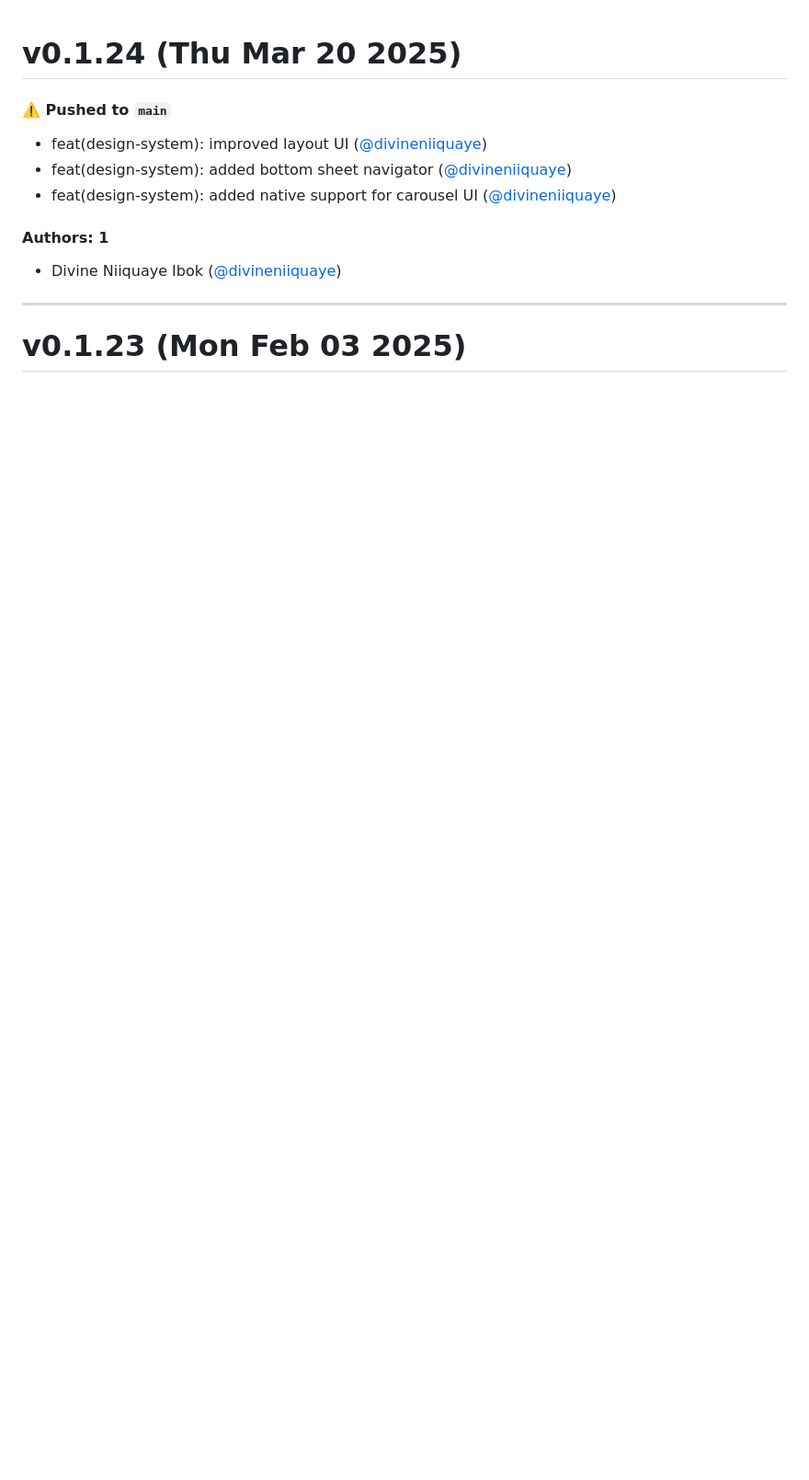
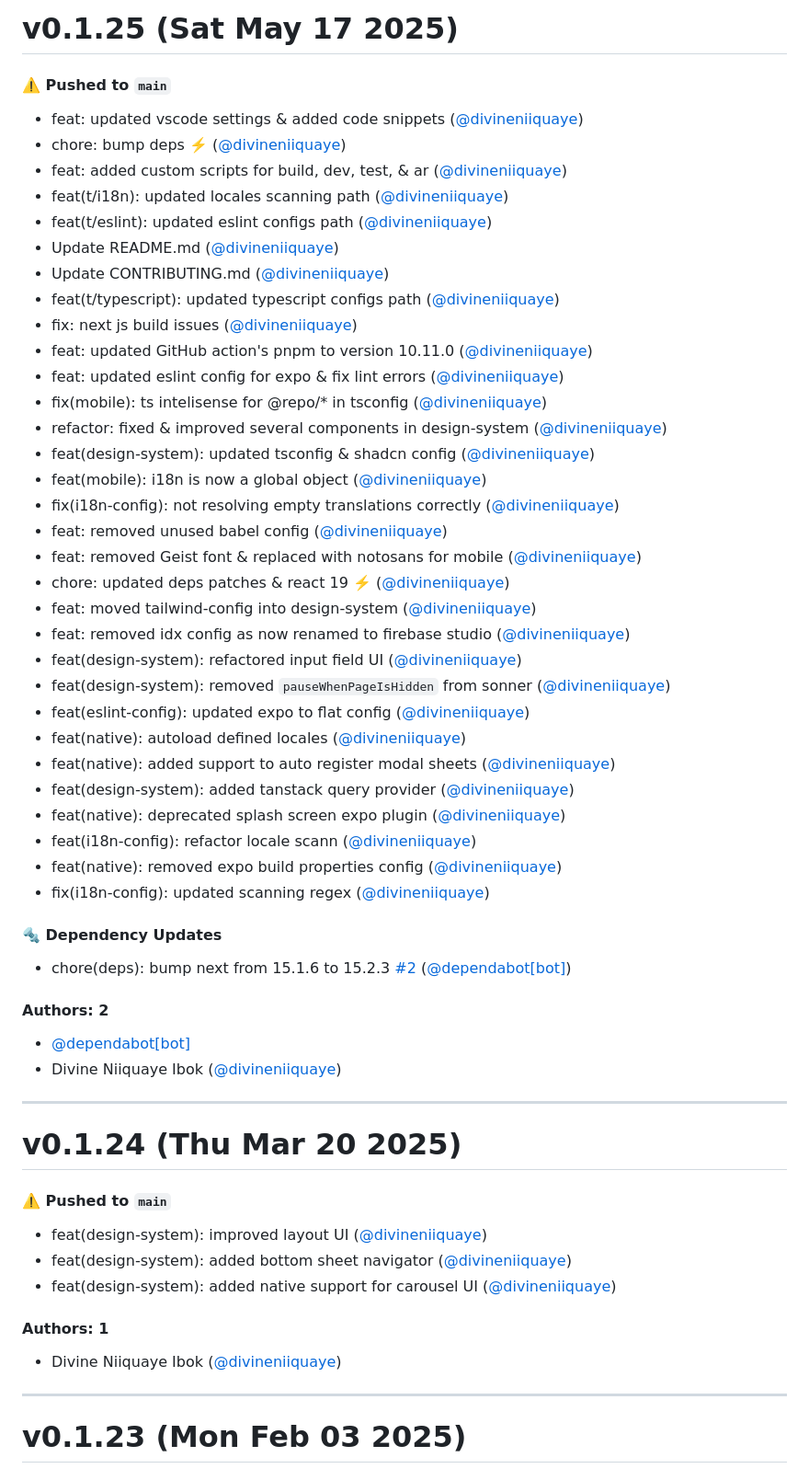
Before and after one commit to divineniiquaye/pho-monorepo, a Markdown page: CHANGELOG.md, the part around the change. Shown at 92% size. GitHub-like rendering; blank space fills up the shorter version.

Commit message:
Update CHANGELOG.md [skip ci]

```diff
--- a/CHANGELOG.md
+++ b/CHANGELOG.md
@@ -1,3 +1,50 @@
+# v0.1.25 (Sat May 17 2025)
+
+#### ⚠️ Pushed to `main`
+
+- feat: updated vscode settings & added code snippets ([@divineniiquaye](https://github.com/divineniiquaye))
+- chore: bump deps ⚡️ ([@divineniiquaye](https://github.com/divineniiquaye))
+- feat: added custom scripts for build, dev, test, & ar ([@divineniiquaye](https://github.com/divineniiquaye))
+- feat(t/i18n): updated locales scanning path ([@divineniiquaye](https://github.com/divineniiquaye))
+- feat(t/eslint): updated eslint configs path ([@divineniiquaye](https://github.com/divineniiquaye))
+- Update README.md ([@divineniiquaye](https://github.com/divineniiquaye))
+- Update CONTRIBUTING.md ([@divineniiquaye](https://github.com/divineniiquaye))
+- feat(t/typescript): updated typescript configs path ([@divineniiquaye](https://github.com/divineniiquaye))
+- fix: next js build issues ([@divineniiquaye](https://github.com/divineniiquaye))
+- feat: updated GitHub action's pnpm to version 10.11.0 ([@divineniiquaye](https://github.com/divineniiquaye))
+- feat: updated eslint config for expo & fix lint errors ([@divineniiquaye](https://github.com/divineniiquaye))
+- fix(mobile): ts intelisense for @repo/* in tsconfig ([@divineniiquaye](https://github.com/divineniiquaye))
+- refactor: fixed & improved several components in design-system ([@divineniiquaye](https://github.com/divineniiquaye))
+- feat(design-system): updated tsconfig & shadcn config ([@divineniiquaye](https://github.com/divineniiquaye))
+- feat(mobile): i18n is now a global object ([@divineniiquaye](https://github.com/divineniiquaye))
+- fix(i18n-config): not resolving empty translations correctly ([@divineniiquaye](https://github.com/divineniiquaye))
+- feat: removed unused babel config ([@divineniiquaye](https://github.com/divineniiquaye))
+- feat: removed Geist font & replaced with notosans for mobile ([@divineniiquaye](https://github.com/divineniiquaye))
+- chore: updated deps patches & react 19 ⚡️ ([@divineniiquaye](https://github.com/divineniiquaye))
+- feat: moved tailwind-config into design-system ([@divineniiquaye](https://github.com/divineniiquaye))
+- feat: removed idx config as now renamed to firebase studio ([@divineniiquaye](https://github.com/divineniiquaye))
+- feat(design-system): refactored input field UI ([@divineniiquaye](https://github.com/divineniiquaye))
+- feat(design-system): removed `pauseWhenPageIsHidden` from sonner ([@divineniiquaye](https://github.com/divineniiquaye))
+- feat(eslint-config): updated expo to flat config ([@divineniiquaye](https://github.com/divineniiquaye))
+- feat(native): autoload defined locales ([@divineniiquaye](https://github.com/divineniiquaye))
+- feat(native): added support to auto register modal sheets ([@divineniiquaye](https://github.com/divineniiquaye))
+- feat(design-system): added tanstack query provider ([@divineniiquaye](https://github.com/divineniiquaye))
+- feat(native): deprecated splash screen expo plugin ([@divineniiquaye](https://github.com/divineniiquaye))
+- feat(i18n-config): refactor locale scann ([@divineniiquaye](https://github.com/divineniiquaye))
+- feat(native): removed expo build properties config ([@divineniiquaye](https://github.com/divineniiquaye))
+- fix(i18n-config): updated scanning regex ([@divineniiquaye](https://github.com/divineniiquaye))
+
+#### 🔩 Dependency Updates
+
+- chore(deps): bump next from 15.1.6 to 15.2.3 [#2](https://github.com/divineniiquaye/pho-monorepo/pull/2) ([@dependabot[bot]](https://github.com/dependabot[bot]))
+
+#### Authors: 2
+
+- [@dependabot[bot]](https://github.com/dependabot[bot])
+- Divine Niiquaye Ibok ([@divineniiquaye](https://github.com/divineniiquaye))
+
+---
+
 # v0.1.24 (Thu Mar 20 2025)
 
 #### ⚠️ Pushed to `main`
```
